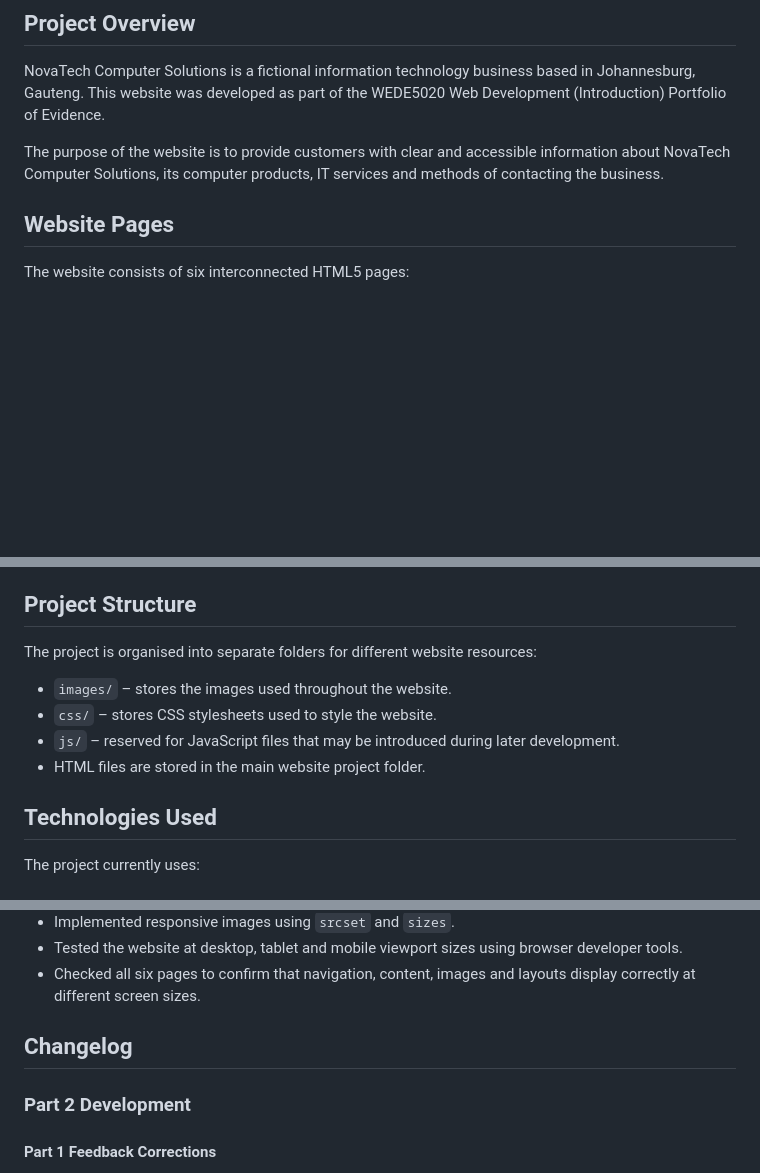
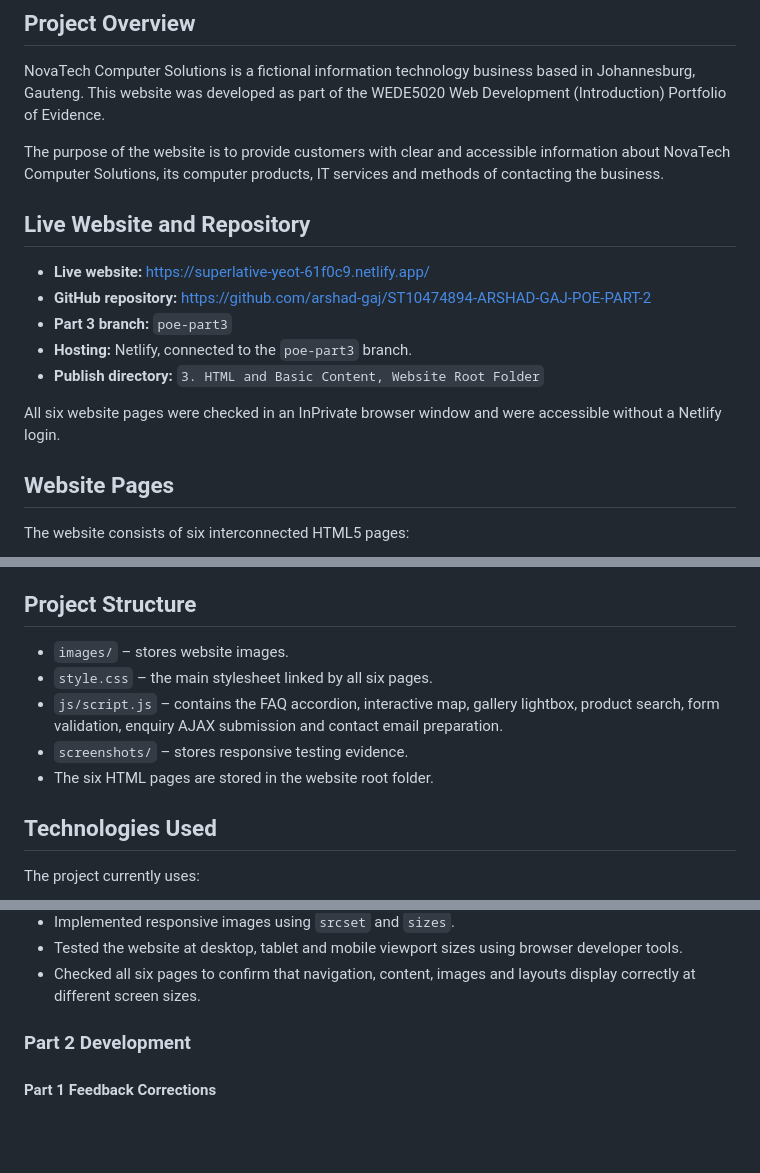
Before and after one commit to arshad-gaj/ST10474894-ARSHAD-GAJ-POE-PART-2, a Markdown page: 3. HTML and Basic Content, Website Root Folder/README.md, 3 parts joined by grey strips. Rendered like a GitHub page; blank space fills up the shorter version.

```diff
--- a/3. HTML and Basic Content, Website Root Folder/README.md
+++ b/3. HTML and Basic Content, Website Root Folder/README.md
@@ -5,6 +5,17 @@
 NovaTech Computer Solutions is a fictional information technology business based in Johannesburg, Gauteng. This website was developed as part of the WEDE5020 Web Development (Introduction) Portfolio of Evidence.
 
 The purpose of the website is to provide customers with clear and accessible information about NovaTech Computer Solutions, its computer products, IT services and methods of contacting the business.
+
+## Live Website and Repository
+
+- **Live website:** https://superlative-yeot-61f0c9.netlify.app/
+- **GitHub repository:** https://github.com/arshad-gaj/ST10474894-ARSHAD-GAJ-POE-PART-2
+- **Part 3 branch:** `poe-part3`
+- **Hosting:** Netlify, connected to the `poe-part3` branch.
+- **Publish directory:** `3. HTML and Basic Content, Website Root Folder`
+
+All six website pages were checked in an InPrivate browser window
+and were accessible without a Netlify login.
 
 ## Website Pages
 
@@ -19,12 +30,13 @@ The website consists of six interconnected HTML5 pages:
 
 ## Project Structure
 
-The project is organised into separate folders for different website resources:
-
-- `images/` – stores the images used throughout the website.
-- `css/` – stores CSS stylesheets used to style the website.
-- `js/` – reserved for JavaScript files that may be introduced during later development.
-- HTML files are stored in the main website project folder.
+- `images/` – stores website images.
+- `style.css` – the main stylesheet linked by all six pages.
+- `js/script.js` – contains the FAQ accordion, interactive map,
+  gallery lightbox, product search, form validation, enquiry AJAX
+  submission and contact email preparation.
+- `screenshots/` – stores responsive testing evidence.
+- The six HTML pages are stored in the website root folder.
 
 ## Technologies Used
 
@@ -117,8 +242,6 @@ The website was tested using browser developer tools at different viewport sizes
 - Tested the website at desktop, tablet and mobile viewport sizes using browser developer tools.
 - Checked all six pages to confirm that navigation, content, images and layouts display correctly at different screen sizes.
 
-
-## Changelog
 
 ### Part 2 Development
 
```
Also changed, not shown: other parts of 3. HTML and Basic Content, Website Root Folder/README.md (+114 -1 lines).
